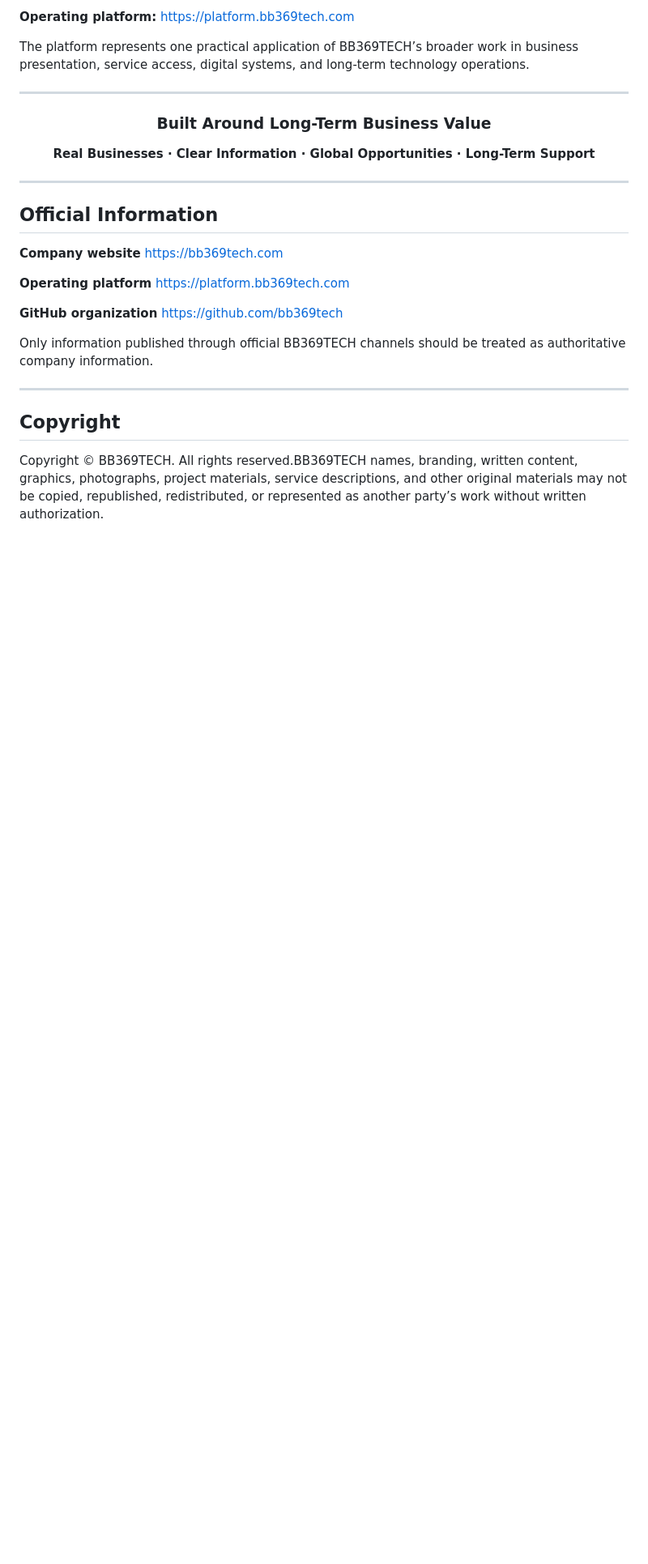
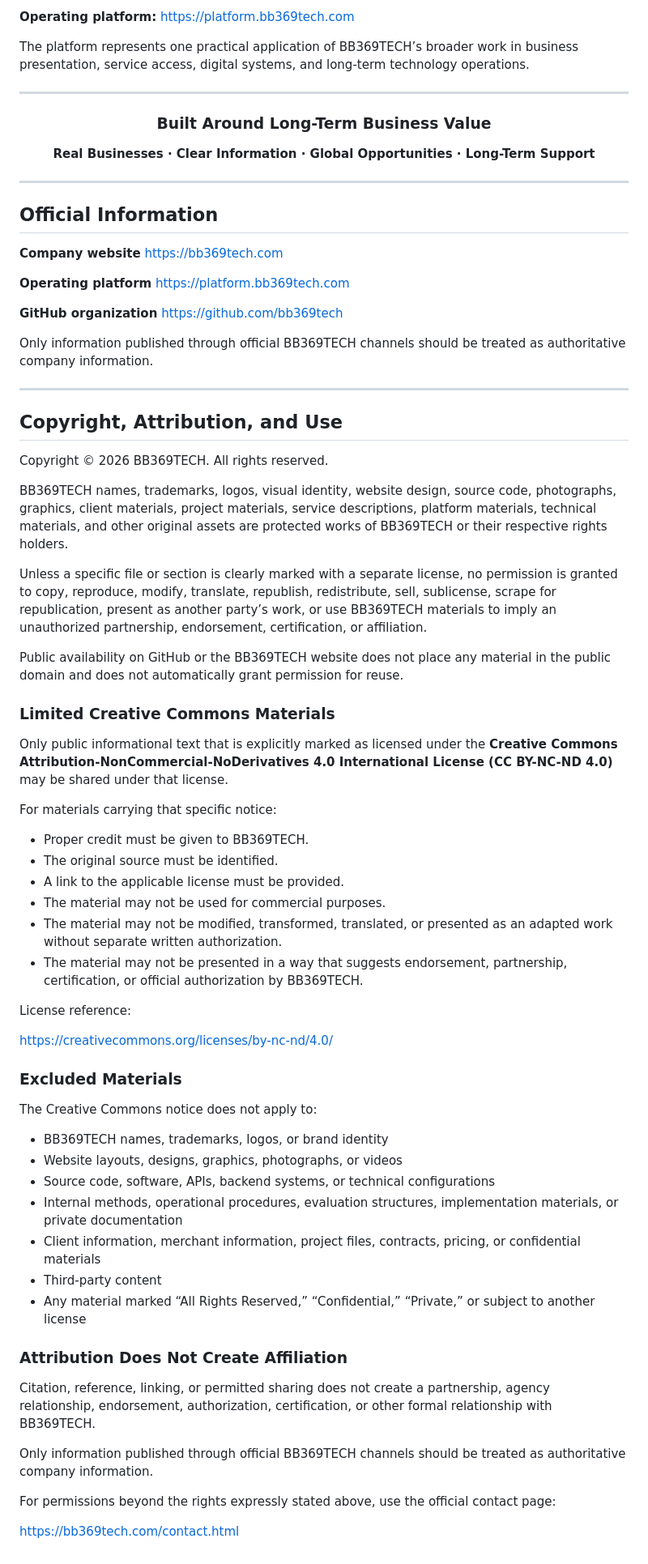
Before and after one commit to bb369tech/bb369tech-corporate-website, a Markdown page: README.md, the part around the change. Shown at 81% size. Rendered like a GitHub page; blank space fills up the shorter version.

Commit message:
Strengthen copyright and limited-use licensing terms
Expanded the copyright section to include detailed attribution guidelines and limitations on the use of BB369TECH materials.

```diff
--- a/README.md
+++ b/README.md
@@ -77,6 +77,52 @@ Only information published through official BB369TECH channels should be treated
 
 ---
 
-## Copyright
 
-Copyright © BB369TECH. All rights reserved.BB369TECH names, branding, written content, graphics, photographs, project materials, service descriptions, and other original materials may not be copied, republished, redistributed, or represented as another party’s work without written authorization.
+## Copyright, Attribution, and Use
+
+Copyright © 2026 BB369TECH. All rights reserved.
+
+BB369TECH names, trademarks, logos, visual identity, website design, source code, photographs, graphics, client materials, project materials, service descriptions, platform materials, technical materials, and other original assets are protected works of BB369TECH or their respective rights holders.
+
+Unless a specific file or section is clearly marked with a separate license, no permission is granted to copy, reproduce, modify, translate, republish, redistribute, sell, sublicense, scrape for republication, present as another party’s work, or use BB369TECH materials to imply an unauthorized partnership, endorsement, certification, or affiliation.
+
+Public availability on GitHub or the BB369TECH website does not place any material in the public domain and does not automatically grant permission for reuse.
+
+### Limited Creative Commons Materials
+
+Only public informational text that is explicitly marked as licensed under the **Creative Commons Attribution-NonCommercial-NoDerivatives 4.0 International License (CC BY-NC-ND 4.0)** may be shared under that license.
+
+For materials carrying that specific notice:
+
+- Proper credit must be given to BB369TECH.
+- The original source must be identified.
+- A link to the applicable license must be provided.
+- The material may not be used for commercial purposes.
+- The material may not be modified, transformed, translated, or presented as an adapted work without separate written authorization.
+- The material may not be presented in a way that suggests endorsement, partnership, certification, or official authorization by BB369TECH.
+
+License reference:
+
+https://creativecommons.org/licenses/by-nc-nd/4.0/
+
+### Excluded Materials
+
+The Creative Commons notice does not apply to:
+
+- BB369TECH names, trademarks, logos, or brand identity
+- Website layouts, designs, graphics, photographs, or videos
+- Source code, software, APIs, backend systems, or technical configurations
+- Internal methods, operational procedures, evaluation structures, implementation materials, or private documentation
+- Client information, merchant information, project files, contracts, pricing, or confidential materials
+- Third-party content
+- Any material marked “All Rights Reserved,” “Confidential,” “Private,” or subject to another license
+
+### Attribution Does Not Create Affiliation
+
+Citation, reference, linking, or permitted sharing does not create a partnership, agency relationship, endorsement, authorization, certification, or other formal relationship with BB369TECH.
+
+Only information published through official BB369TECH channels should be treated as authoritative company information.
+
+For permissions beyond the rights expressly stated above, use the official contact page:
+
+https://bb369tech.com/contact.html
```
